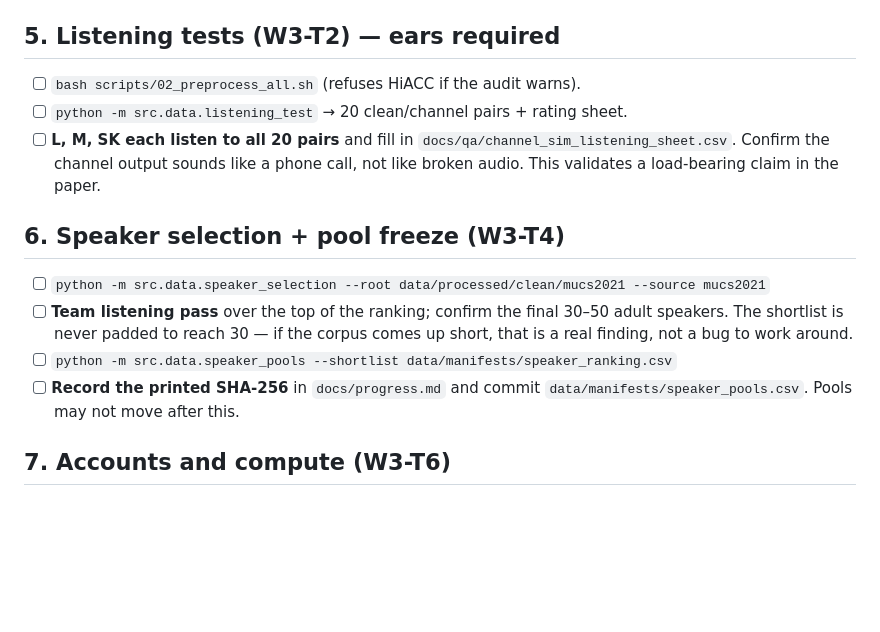
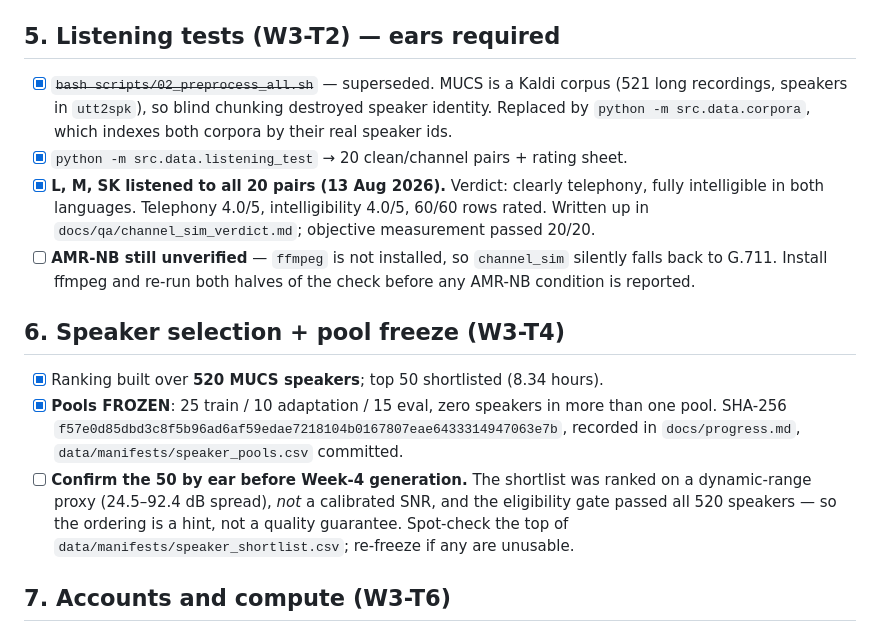
Before and after one commit to Mounika-Reddy-0802/codemix-deepfake-detection, a Markdown page: Works updates.md, the part around the change. Rendered like a GitHub page; blank space fills up the shorter version.

Commit message:
tick off listening test and pool freeze

```diff
--- a/Works updates.md
+++ b/Works updates.md
@@ -188,22 +188,30 @@ close this gate** — it pattern-matches; a human confirms the real layout.
 
 ## 5. Listening tests (W3-T2) — ears required
 
-- [ ] `bash scripts/02_preprocess_all.sh` (refuses HiACC if the audit warns).
-- [ ] `python -m src.data.listening_test` → 20 clean/channel pairs + rating sheet.
-- [ ] **L, M, SK each listen to all 20 pairs** and fill in
-      `docs/qa/channel_sim_listening_sheet.csv`. Confirm the channel output sounds
-      like a phone call, not like broken audio. This validates a load-bearing
-      claim in the paper.
+- [x] ~~`bash scripts/02_preprocess_all.sh`~~ — superseded. MUCS is a Kaldi corpus
+      (521 long recordings, speakers in `utt2spk`), so blind chunking destroyed
+      speaker identity. Replaced by `python -m src.data.corpora`, which indexes
+      both corpora by their real speaker ids.
+- [x] `python -m src.data.listening_test` → 20 clean/channel pairs + rating sheet.
+- [x] **L, M, SK listened to all 20 pairs (13 Aug 2026).** Verdict: clearly
+      telephony, fully intelligible in both languages. Telephony 4.0/5,
+      intelligibility 4.0/5, 60/60 rows rated. Written up in
+      `docs/qa/channel_sim_verdict.md`; objective measurement passed 20/20.
+- [ ] **AMR-NB still unverified** — `ffmpeg` is not installed, so `channel_sim`
+      silently falls back to G.711. Install ffmpeg and re-run both halves of the
+      check before any AMR-NB condition is reported.
 
 ## 6. Speaker selection + pool freeze (W3-T4)
 
-- [ ] `python -m src.data.speaker_selection --root data/processed/clean/mucs2021 --source mucs2021`
-- [ ] **Team listening pass** over the top of the ranking; confirm the final
-      30–50 adult speakers. The shortlist is never padded to reach 30 — if the
-      corpus comes up short, that is a real finding, not a bug to work around.
-- [ ] `python -m src.data.speaker_pools --shortlist data/manifests/speaker_ranking.csv`
-- [ ] **Record the printed SHA-256** in `docs/progress.md` and commit
-      `data/manifests/speaker_pools.csv`. Pools may not move after this.
+- [x] Ranking built over **520 MUCS speakers**; top 50 shortlisted (8.34 hours).
+- [x] **Pools FROZEN**: 25 train / 10 adaptation / 15 eval, zero speakers in more
+      than one pool. SHA-256 `f57e0d85dbd3c8f5b96ad6af59edae7218104b0167807eae6433314947063e7b`,
+      recorded in `docs/progress.md`, `data/manifests/speaker_pools.csv` committed.
+- [ ] **Confirm the 50 by ear before Week-4 generation.** The shortlist was ranked
+      on a dynamic-range proxy (24.5–92.4 dB spread), *not* a calibrated SNR, and
+      the eligibility gate passed all 520 speakers — so the ordering is a hint,
+      not a quality guarantee. Spot-check the top of
+      `data/manifests/speaker_shortlist.csv`; re-freeze if any are unusable.
 
 ## 7. Accounts and compute (W3-T6)
 
```
